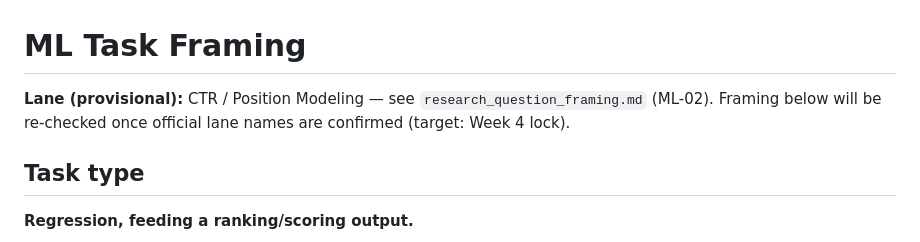
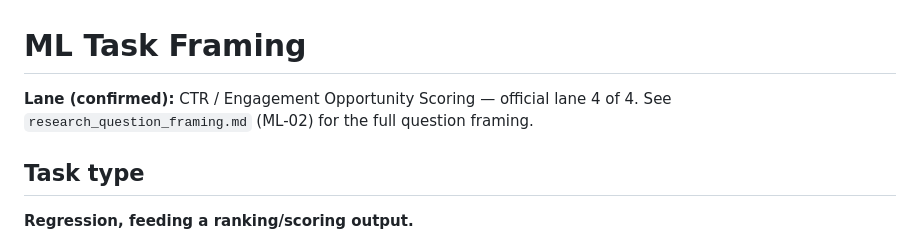
Before and after one commit to AdeenaSaleem/flyrank-ml-internship, a Markdown page: ml_task_framing.md, the part around the change. Drawn GitHub-style.

Commit message:
Update ml_task_framing.md
 Confirm lane 4 (CTR/Engagement Opportunity Scoring)

```diff
--- a/ml_task_framing.md
+++ b/ml_task_framing.md
@@ -1,7 +1,7 @@
 # ML Task Framing
 
-**Lane (provisional):** CTR / Position Modeling — see `research_question_framing.md` (ML-02).
-Framing below will be re-checked once official lane names are confirmed (target: Week 4 lock).
+**Lane (confirmed):** CTR / Engagement Opportunity Scoring — official lane 4 of 4. See
+`research_question_framing.md` (ML-02) for the full question framing.
 
 ## Task type
 
```
